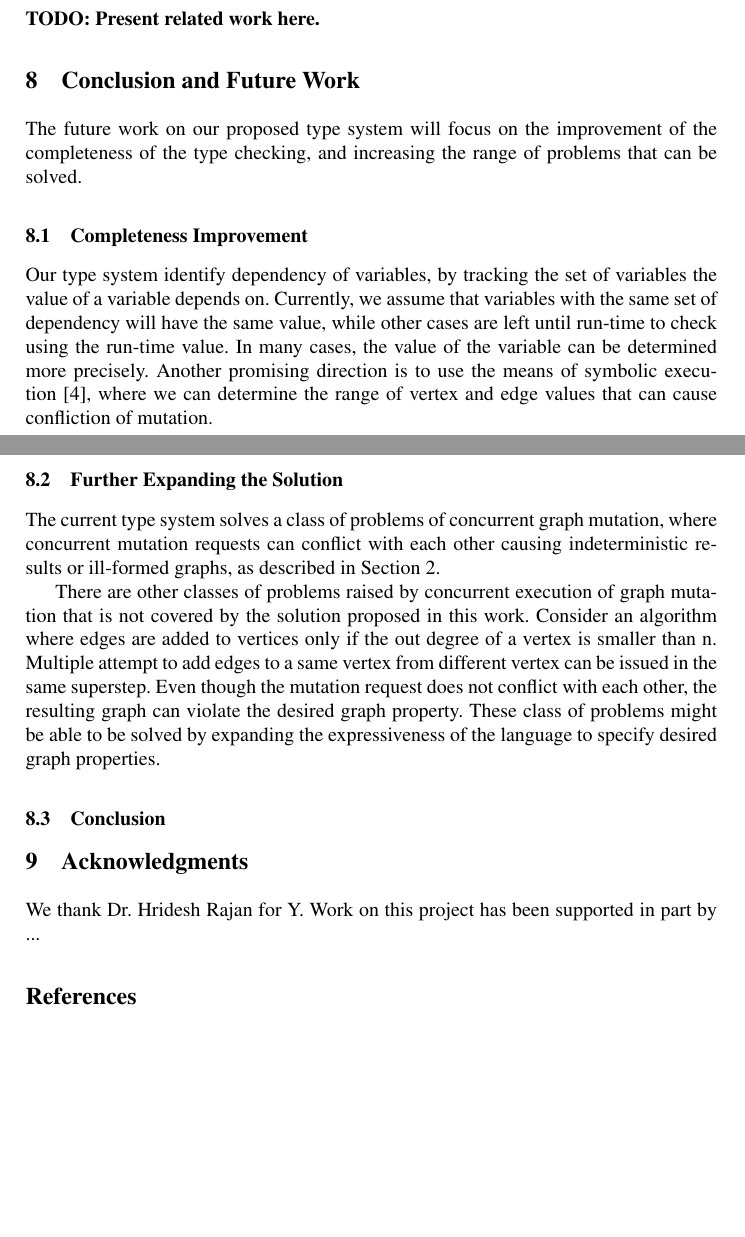
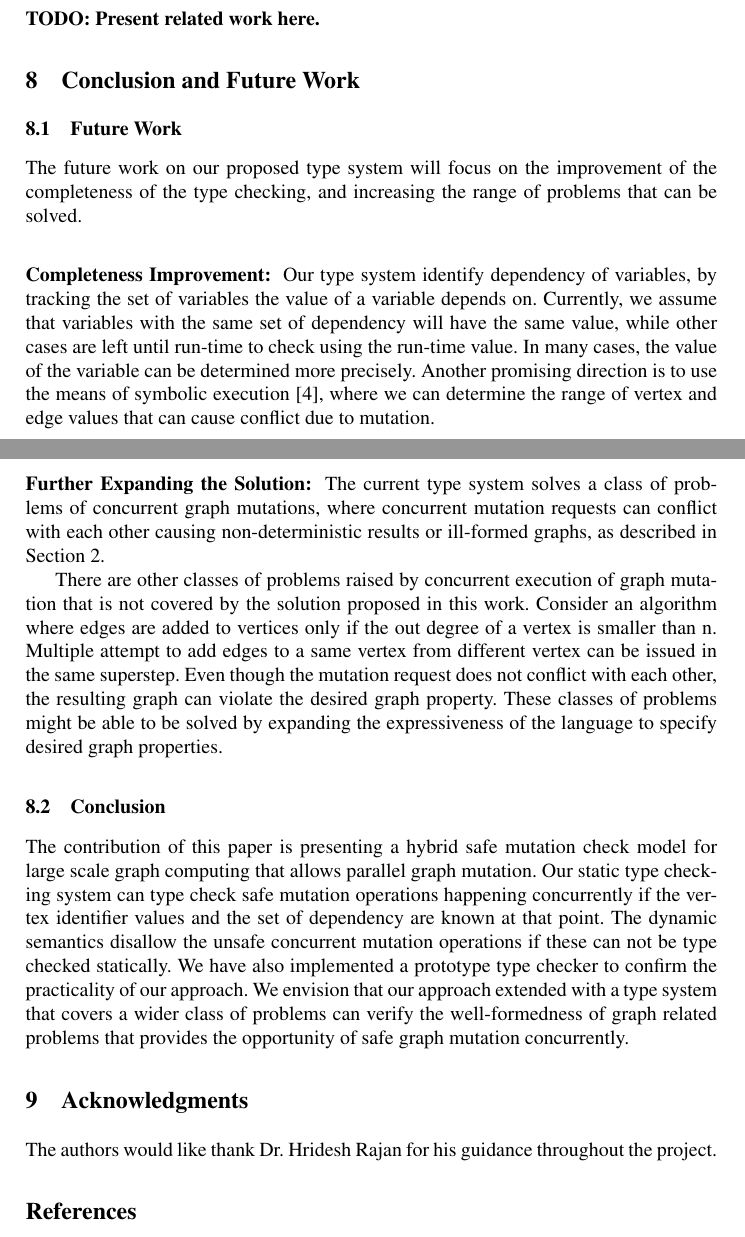
Before and after one commit to samanthasyeda/641-report-Bliss, a LaTeX thesis (paper.tex, which reads conclusion.tex): two parts of pages 13 and 14 of 14, joined at a grey line, cut so that both start at the same text, the shorter picture padded with empty space. Compiled offline with pdfLaTeX.

Commit message:
conclusion added

```diff
--- a/conclusion.tex
+++ b/conclusion.tex
@@ -1,11 +1,13 @@
 \section{Conclusion and Future Work}
 \label{sec:conclusion}
+
+\subsection{Future Work}
 
 The future work on our proposed type system will focus on the improvement of the
 completeness of the type checking, and increasing the range of problems that can
 be solved.
 
-\subsection{Completeness Improvement}
+\subsubsection{Completeness Improvement:}
 Our type system identify dependency of variables, by tracking the set of
 variables the value of a variable depends on. Currently, we
 assume that variables with the same set of dependency will have the same value,
@@ -13,12 +15,12 @@ while other cases are left until run-time to check using the run-time value. In
 many cases, the value of the variable can be determined more precisely.
 Another promising direction is to use the means of symbolic
 execution~\cite{king1976}, where we can determine the range of vertex and edge
-values that can cause confliction of mutation.
+values that can cause conflict due to mutation.
 
-\subsection{Further Expanding the Solution}
-The current type system solves a class of problems of concurrent graph mutation,
+\subsubsection{Further Expanding the Solution:}
+The current type system solves a class of problems of concurrent graph mutations,
 where concurrent mutation requests can conflict with each other causing
-indeterministic results or ill-formed graphs, as described in \secref{sec:motivation}.
+non-deterministic results or ill-formed graphs, as described in \secref{sec:motivation}.
 
 There are other classes of problems raised by concurrent execution of graph
 mutation that is not covered by the solution proposed in this work. Consider an
@@ -26,8 +28,10 @@ algorithm where edges are added to vertices only if the out degree of a vertex
 is smaller than n. Multiple attempt to add edges to a same vertex from
 different vertex can be issued in the same superstep. Even though the mutation
 request does not conflict with each other, the resulting graph can violate the
-desired graph property. These class of problems might be able to be solved by
+desired graph property. These classes of problems might be able to be solved by
 expanding the expressiveness of the language to specify desired graph
 properties.
 
 \subsection{Conclusion}
+
+The contribution of this paper is presenting a hybrid safe mutation check model for large scale graph computing that allows parallel graph mutation. Our static type checking system can type check safe mutation operations happening concurrently if the vertex identifier values and the set of dependency are known at that point. The dynamic semantics disallow the unsafe concurrent mutation operations if these can not be type checked statically. We have also implemented a prototype type checker to confirm the practicality of our approach. We envision that our approach extended with a type system that covers a wider class of problems can verify the well-formedness of graph related problems that provides the opportunity of safe graph mutation concurrently.
--- a/paper.tex
+++ b/paper.tex
@@ -35,8 +35,7 @@ Iowa State University, Ames, IA, 50011, USA,\\
 
 \section{Acknowledgments}
 
-We thank Dr. Hridesh Rajan for Y.
-Work on this project has been supported in part by ...
+The authors would like thank Dr. Hridesh Rajan for his guidance throughout the project.
 
 \bibliographystyle{splncs}
 \bibliography{refs}
```
